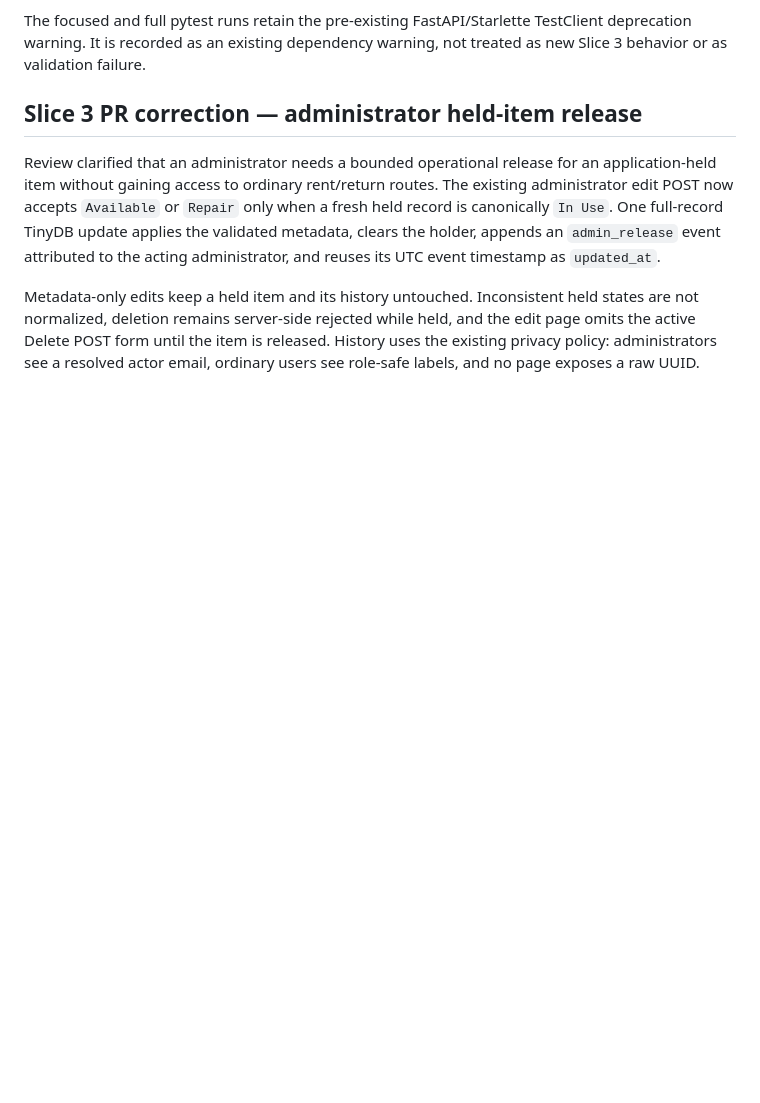
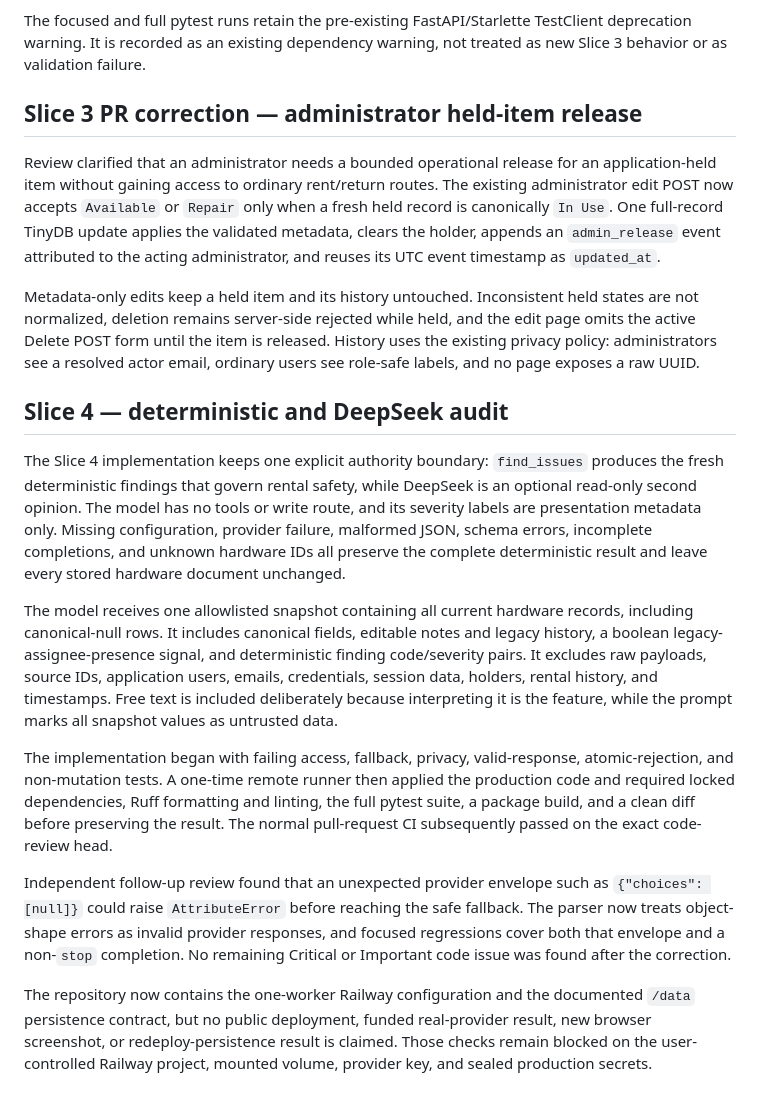
Before and after one commit to komaksym/booksy-assignment, a Markdown page: docs/ai-development-log.md, the part around the change. GitHub-like rendering; blank space fills up the shorter version.

Commit message:
docs(audit): record Slice 4 AI-assisted development
Extends the development log with the deterministic-authority boundary, allowlisted DeepSeek snapshot, atomic fallback tests, review correction, and honest external release blockers.

```diff
--- a/docs/ai-development-log.md
+++ b/docs/ai-development-log.md
@@ -123,3 +123,39 @@ states are not normalized, deletion remains server-side rejected while held, and
 edit page omits the active Delete POST form until the item is released. History uses
 the existing privacy policy: administrators see a resolved actor email, ordinary
 users see role-safe labels, and no page exposes a raw UUID.
+
+## Slice 4 — deterministic and DeepSeek audit
+
+The Slice 4 implementation keeps one explicit authority boundary: `find_issues`
+produces the fresh deterministic findings that govern rental safety, while DeepSeek is
+an optional read-only second opinion. The model has no tools or write route, and its
+severity labels are presentation metadata only. Missing configuration, provider
+failure, malformed JSON, schema errors, incomplete completions, and unknown hardware
+IDs all preserve the complete deterministic result and leave every stored hardware
+document unchanged.
+
+The model receives one allowlisted snapshot containing all current hardware records,
+including canonical-null rows. It includes canonical fields, editable notes and legacy
+history, a boolean legacy-assignee-presence signal, and deterministic finding
+code/severity pairs. It excludes raw payloads, source IDs, application users, emails,
+credentials, session data, holders, rental history, and timestamps. Free text is
+included deliberately because interpreting it is the feature, while the prompt marks
+all snapshot values as untrusted data.
+
+The implementation began with failing access, fallback, privacy, valid-response,
+atomic-rejection, and non-mutation tests. A one-time remote runner then applied the
+production code and required locked dependencies, Ruff formatting and linting, the
+full pytest suite, a package build, and a clean diff before preserving the result.
+The normal pull-request CI subsequently passed on the exact code-review head.
+
+Independent follow-up review found that an unexpected provider envelope such as
+`{"choices": [null]}` could raise `AttributeError` before reaching the safe fallback.
+The parser now treats object-shape errors as invalid provider responses, and focused
+regressions cover both that envelope and a non-`stop` completion. No remaining Critical
+or Important code issue was found after the correction.
+
+The repository now contains the one-worker Railway configuration and the documented
+`/data` persistence contract, but no public deployment, funded real-provider result,
+new browser screenshot, or redeploy-persistence result is claimed. Those checks remain
+blocked on the user-controlled Railway project, mounted volume, provider key, and
+sealed production secrets.
```
